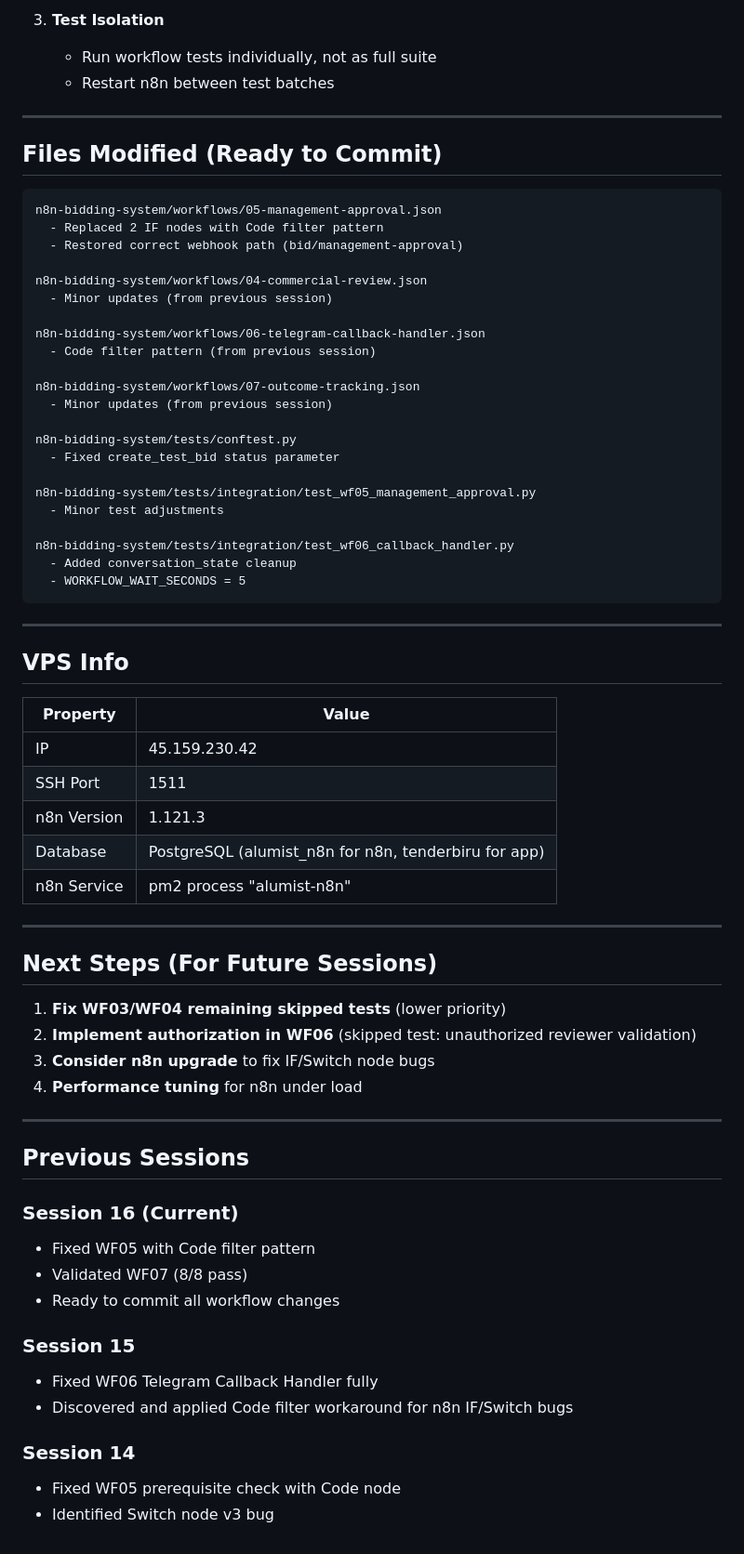
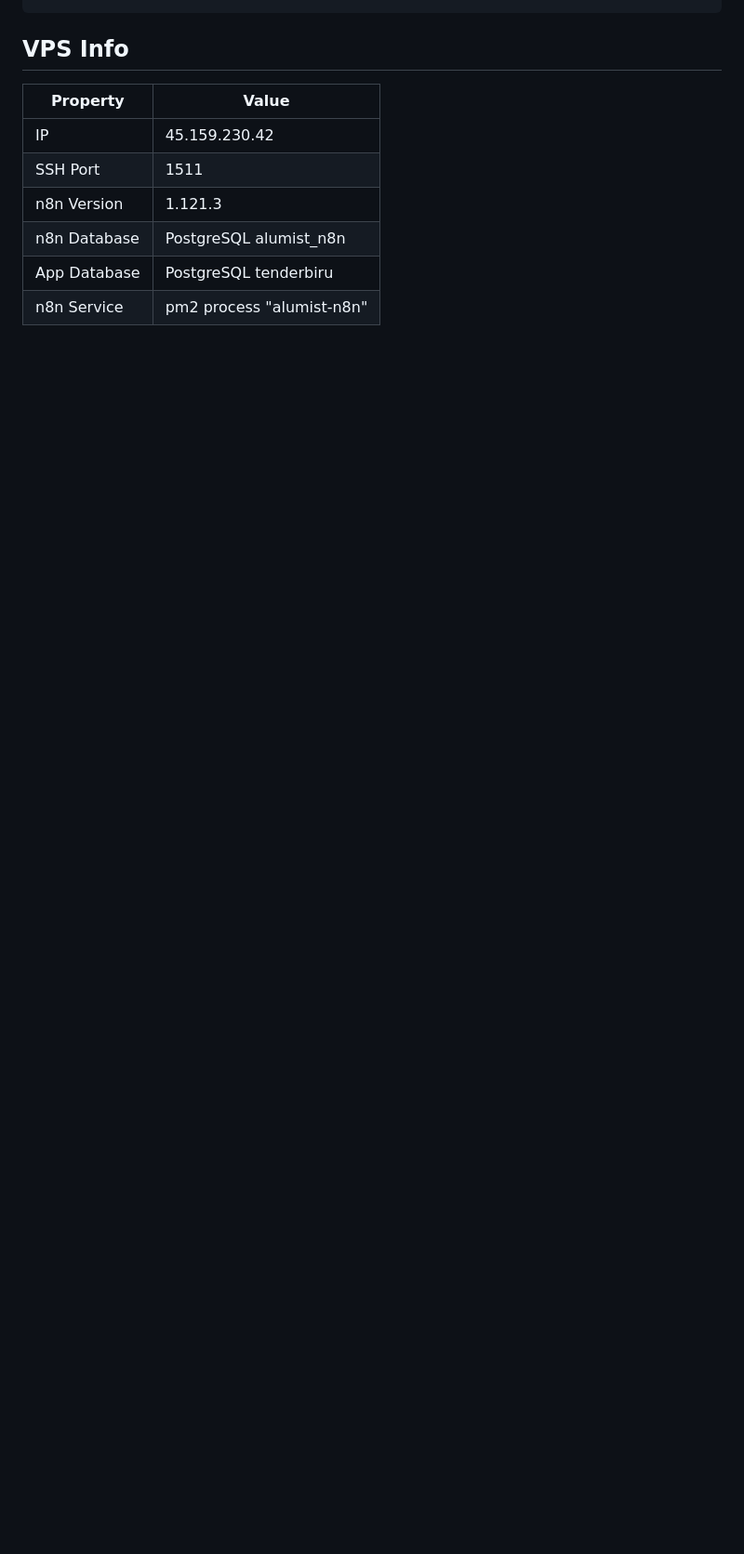
Before and after one commit to zeidalqadri/ollama-chat-service, a Markdown page: dev/active/handoff.md, the part around one of its changes. Shown at 93% size. Drawn GitHub-style; blank space fills up the shorter version.

````diff
--- a/dev/active/handoff.md
+++ b/dev/active/handoff.md
@@ -83,37 +110,3 @@ All 8 tests pass:
-3. **Test Isolation**
-   - Run workflow tests individually, not as full suite
-   - Restart n8n between test batches
-
----
-
-## Files Modified (Ready to Commit)
-
-```
-n8n-bidding-system/workflows/05-management-approval.json
-  - Replaced 2 IF nodes with Code filter pattern
-  - Restored correct webhook path (bid/management-approval)
-
-n8n-bidding-system/workflows/04-commercial-review.json
-  - Minor updates (from previous session)
-
-n8n-bidding-system/workflows/06-telegram-callback-handler.json
-  - Code filter pattern (from previous session)
-
-n8n-bidding-system/workflows/07-outcome-tracking.json
-  - Minor updates (from previous session)
-
-n8n-bidding-system/tests/conftest.py
-  - Fixed create_test_bid status parameter
-
-n8n-bidding-system/tests/integration/test_wf05_management_approval.py
-  - Minor test adjustments
-
-n8n-bidding-system/tests/integration/test_wf06_callback_handler.py
-  - Added conversation_state cleanup
-  - WORKFLOW_WAIT_SECONDS = 5
-```
-
----
 
 ## VPS Info
 | Property | Value |
@@ -121,31 +114,6 @@ n8n-bidding-system/tests/integration/test_wf06_callback_handler.py
 | IP | 45.159.230.42 |
 | SSH Port | 1511 |
 | n8n Version | 1.121.3 |
-| Database | PostgreSQL (alumist_n8n for n8n, tenderbiru for app) |
+| n8n Database | PostgreSQL alumist_n8n |
+| App Database | PostgreSQL tenderbiru |
 | n8n Service | pm2 process "alumist-n8n" |
-
----
-
-## Next Steps (For Future Sessions)
-
-1. **Fix WF03/WF04 remaining skipped tests** (lower priority)
-2. **Implement authorization in WF06** (skipped test: unauthorized reviewer validation)
-3. **Consider n8n upgrade** to fix IF/Switch node bugs
-4. **Performance tuning** for n8n under load
-
----
-
-## Previous Sessions
-
-### Session 16 (Current)
-- Fixed WF05 with Code filter pattern
-- Validated WF07 (8/8 pass)
-- Ready to commit all workflow changes
-
-### Session 15
-- Fixed WF06 Telegram Callback Handler fully
-- Discovered and applied Code filter workaround for n8n IF/Switch bugs
-
-### Session 14
-- Fixed WF05 prerequisite check with Code node
-- Identified Switch node v3 bug
````
Also changed, not shown: other parts of dev/active/handoff.md (+97 -70 lines).
